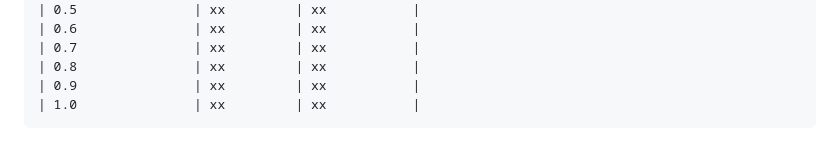
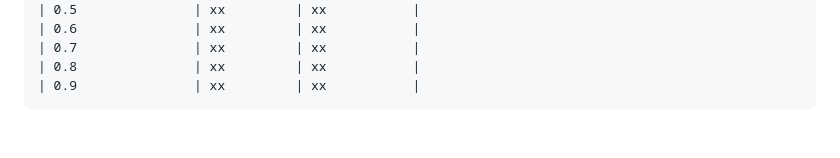
Before and after one commit to plewis/deploy, a Markdown page: JC_instructions.md, the part around the change. Drawn GitHub-style.

```diff
--- a/JC_instructions.md
+++ b/JC_instructions.md
@@ -376,4 +376,3 @@ Ideally, you will do this for different cutoff values (you will not have to run
 	| 0.7  				| xx  		 | xx   		|
 	| 0.8  				| xx  		 | xx   		|
 	| 0.9  				| xx  		 | xx   		|
-	| 1.0  				| xx  		 | xx   		|
```
